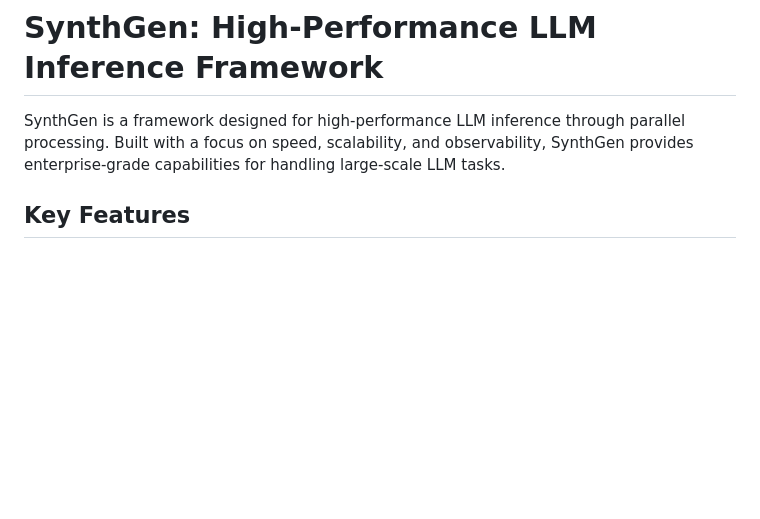
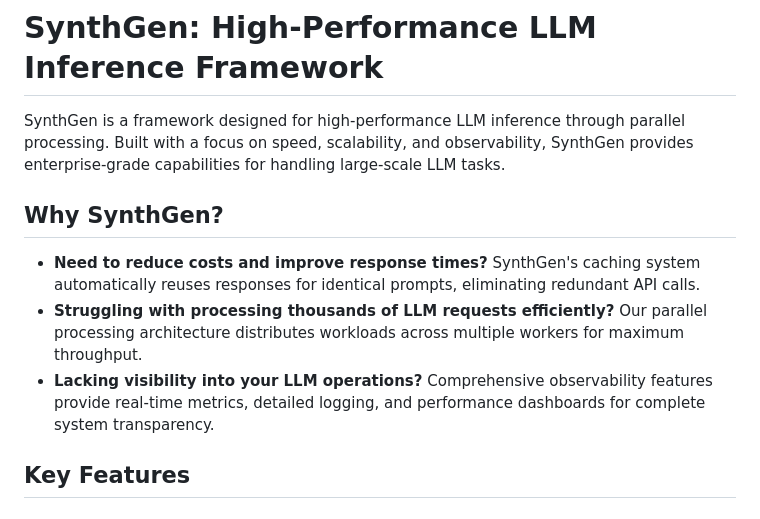
Before and after one commit to nasirus/synthgen, a Markdown page: README.md, the part around the change printed below. Rendered like a GitHub page; blank space fills up the shorter version.

```diff
--- a/README.md
+++ b/README.md
@@ -1,6 +1,12 @@
 # SynthGen: High-Performance LLM Inference Framework
 
 SynthGen is a framework designed for high-performance LLM inference through parallel processing. Built with a focus on speed, scalability, and observability, SynthGen provides enterprise-grade capabilities for handling large-scale LLM tasks.
+
+## Why SynthGen?
+
+- **Need to reduce costs and improve response times?** SynthGen's caching system automatically reuses responses for identical prompts, eliminating redundant API calls.
+- **Struggling with processing thousands of LLM requests efficiently?** Our parallel processing architecture distributes workloads across multiple workers for maximum throughput.
+- **Lacking visibility into your LLM operations?** Comprehensive observability features provide real-time metrics, detailed logging, and performance dashboards for complete system transparency.
 
 ## Key Features
 
```
Also changed, not shown: other parts of README.md (+34 -1 lines), assets/ui-batches-overview.png, assets/ui-dashboard.png.
